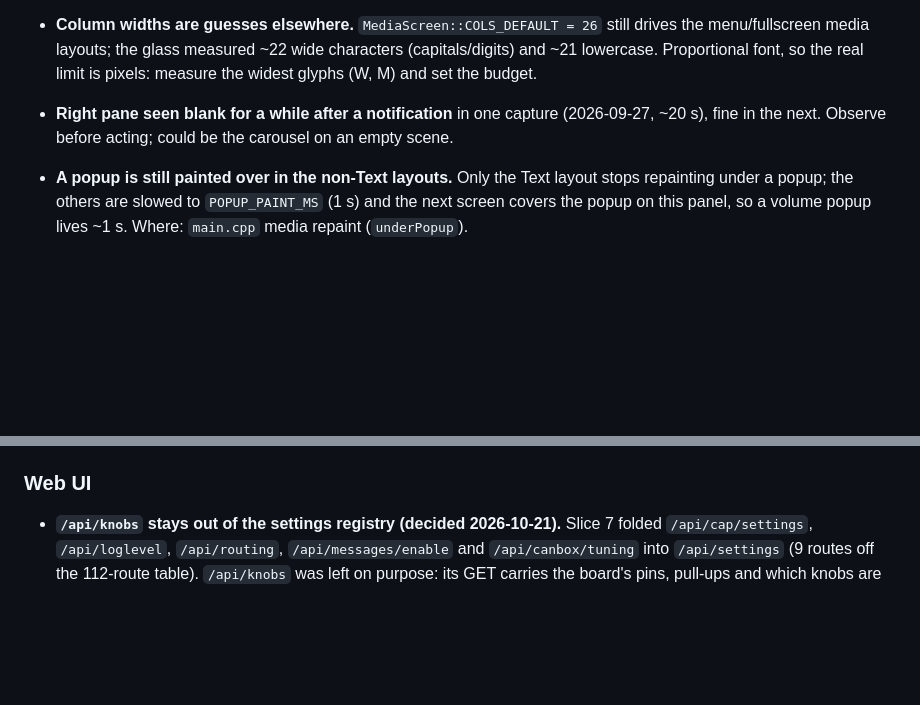
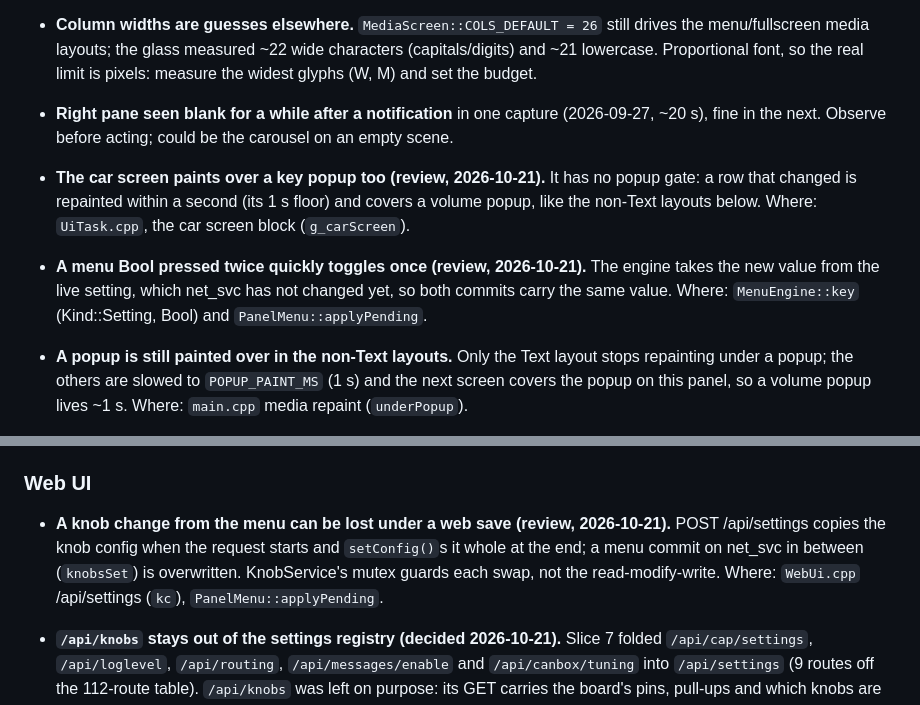
Before and after one commit to Barbedx/MegaOpen, a Markdown page: docs/BACKLOG.md, 2 parts joined by grey strips. GitHub-like rendering; blank space fills up the shorter version.

Commit message:
BACKLOG: review findings 8 and 9 (knob lost update, car screen over a popup, menu Bool double press)

```diff
--- a/docs/BACKLOG.md
+++ b/docs/BACKLOG.md
@@ -66,6 +66,14 @@ panel (`py` + OpenCV, device 0), not inferred from an ACK.
   (2026-09-27, ~20 s), fine in the next. Observe before acting; could be the
   carousel on an empty scene.
 
+- **The car screen paints over a key popup too (review, 2026-10-21).** It
+  has no popup gate: a row that changed is repainted within a second (its
+  1 s floor) and covers a volume popup, like the non-Text layouts below.
+  Where: `UiTask.cpp`, the car screen block (`g_carScreen`).
+- **A menu Bool pressed twice quickly toggles once (review, 2026-10-21).**
+  The engine takes the new value from the live setting, which net_svc has
+  not changed yet, so both commits carry the same value. Where:
+  `MenuEngine::key` (Kind::Setting, Bool) and `PanelMenu::applyPending`.
 - **A popup is still painted over in the non-Text layouts.** Only the Text
   layout stops repainting under a popup; the others are slowed to
   `POPUP_PAINT_MS` (1 s) and the next screen covers the popup on this panel,
@@ -141,6 +149,13 @@ panel (`py` + OpenCV, device 0), not inferred from an ACK.
   notify callback while the write waits on the host). Needs a use-count or a
   loop-task-owned detach. Where: `apple_notification_service.cpp`.
 ### Web UI
+
+- **A knob change from the menu can be lost under a web save (review,
+  2026-10-21).** POST /api/settings copies the knob config when the request
+  starts and `setConfig()`s it whole at the end; a menu commit on net_svc in
+  between (`knobsSet`) is overwritten. KnobService's mutex guards each swap,
+  not the read-modify-write. Where: `WebUi.cpp` /api/settings (`kc`),
+  `PanelMenu::applyPending`.
 
 - **`/api/knobs` stays out of the settings registry (decided 2026-10-21).**
   Slice 7 folded `/api/cap/settings`, `/api/loglevel`, `/api/routing`,
```
